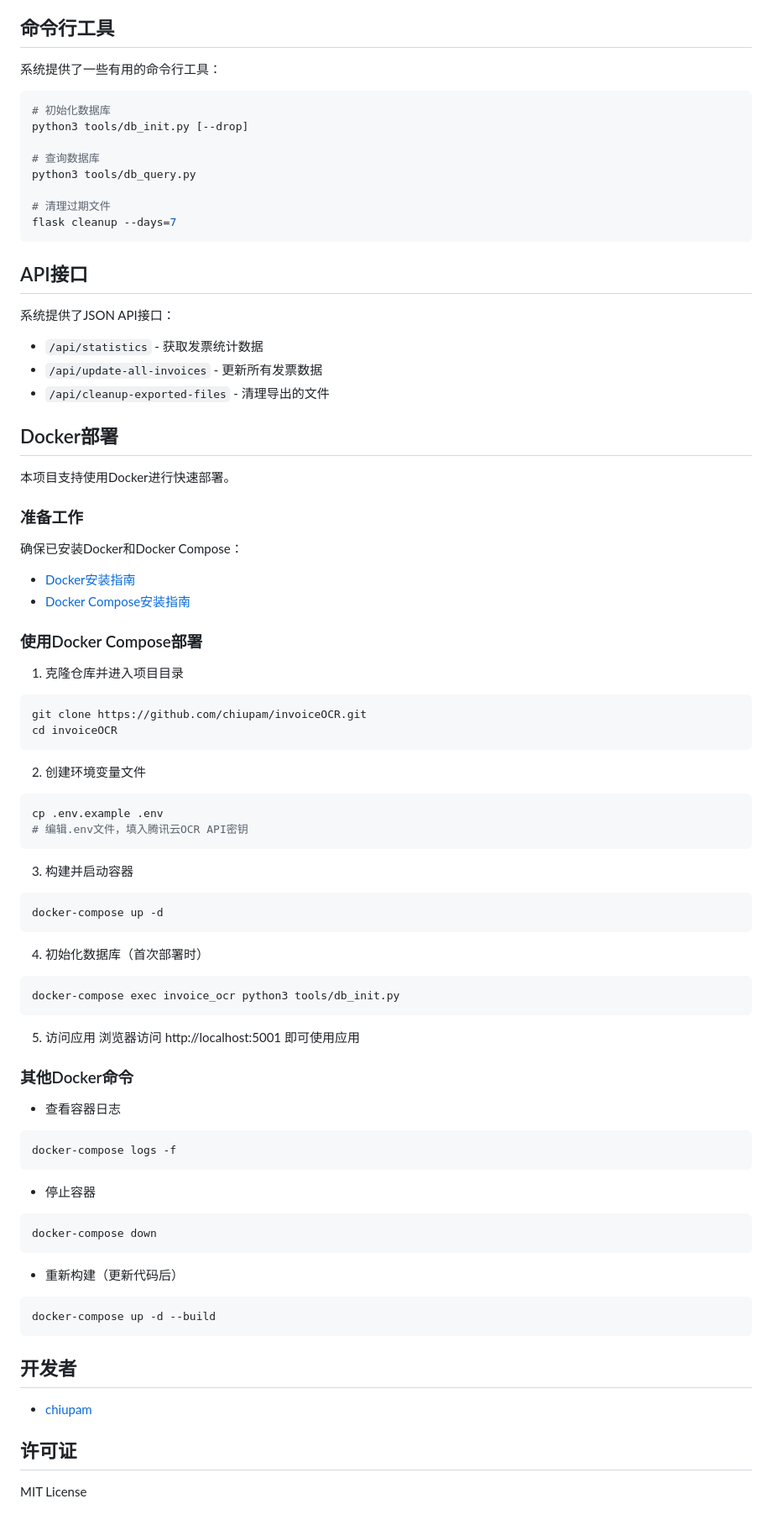
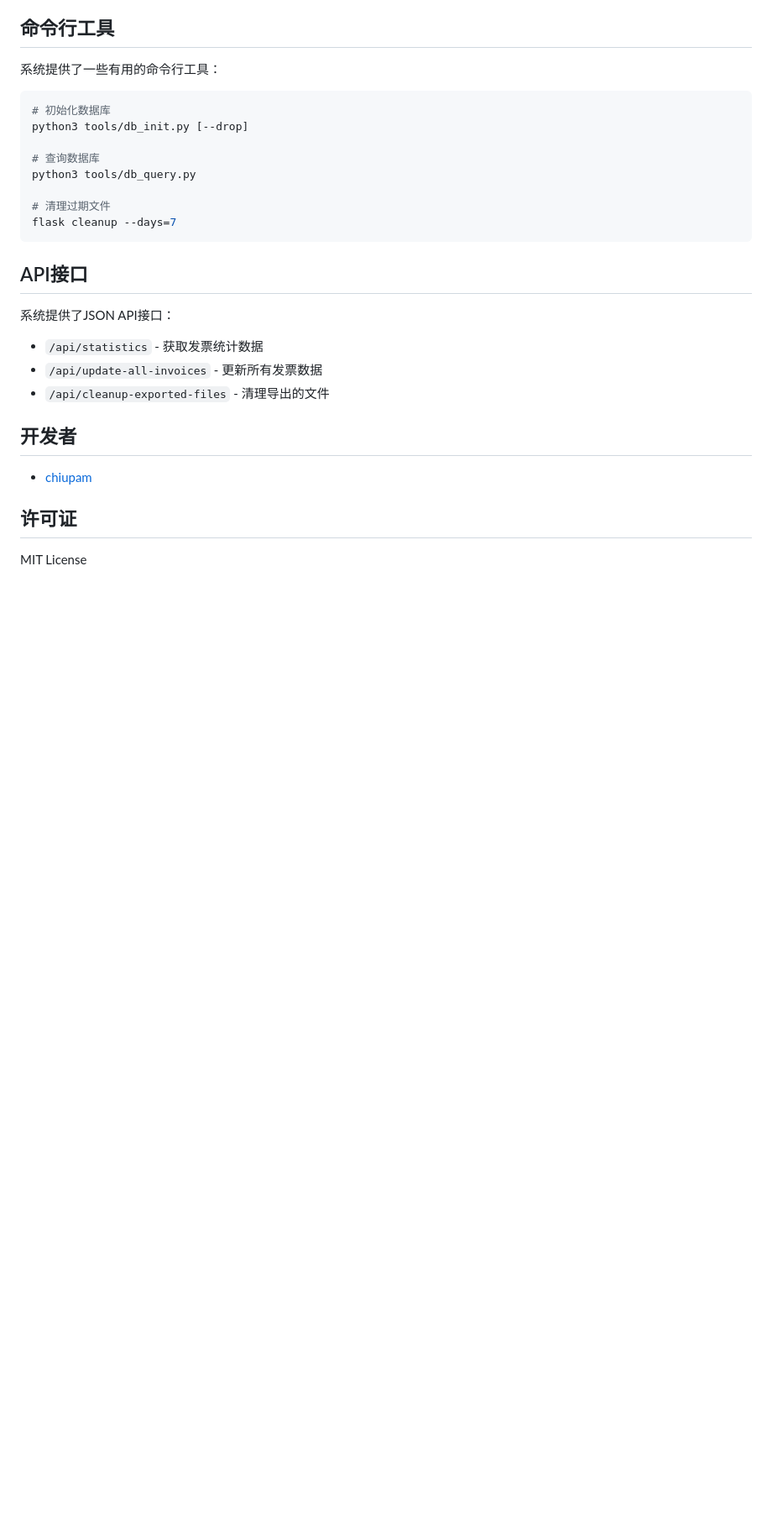
Before and after one commit to chiupam/invoiceOCR, a Markdown page: README.md, the part around the change printed below. Shown: that part at 84% size. Drawn GitHub-style; blank space fills up the shorter version.

````diff
--- a/README.md
+++ b/README.md
@@ -252,60 +304,6 @@ flask cleanup --days=7
 - `/api/update-all-invoices` - 更新所有发票数据
 - `/api/cleanup-exported-files` - 清理导出的文件
 
-## Docker部署
-
-本项目支持使用Docker进行快速部署。
-
-### 准备工作
-
-确保已安装Docker和Docker Compose：
-- [Docker安装指南](https://docs.docker.com/get-docker/)
-- [Docker Compose安装指南](https://docs.docker.com/compose/install/)
-
-### 使用Docker Compose部署
-
-1. 克隆仓库并进入项目目录
-```bash
-git clone https://github.com/chiupam/invoiceOCR.git
-cd invoiceOCR
-```
-
-2. 创建环境变量文件
-```bash
-cp .env.example .env
-# 编辑.env文件，填入腾讯云OCR API密钥
-```
-
-3. 构建并启动容器
-```bash
-docker-compose up -d
-```
-
-4. 初始化数据库（首次部署时）
-```bash
-docker-compose exec invoice_ocr python3 tools/db_init.py
-```
-
-5. 访问应用
-浏览器访问 http://localhost:5001 即可使用应用
-
-### 其他Docker命令
-
-- 查看容器日志
-```bash
-docker-compose logs -f
-```
-
-- 停止容器
-```bash
-docker-compose down
-```
-
-- 重新构建（更新代码后）
-```bash
-docker-compose up -d --build
-```
-
 ## 开发者
 
 - [chiupam](https://github.com/chiupam)
````
Also changed, not shown: other parts of README.md (+53 -1 lines).
